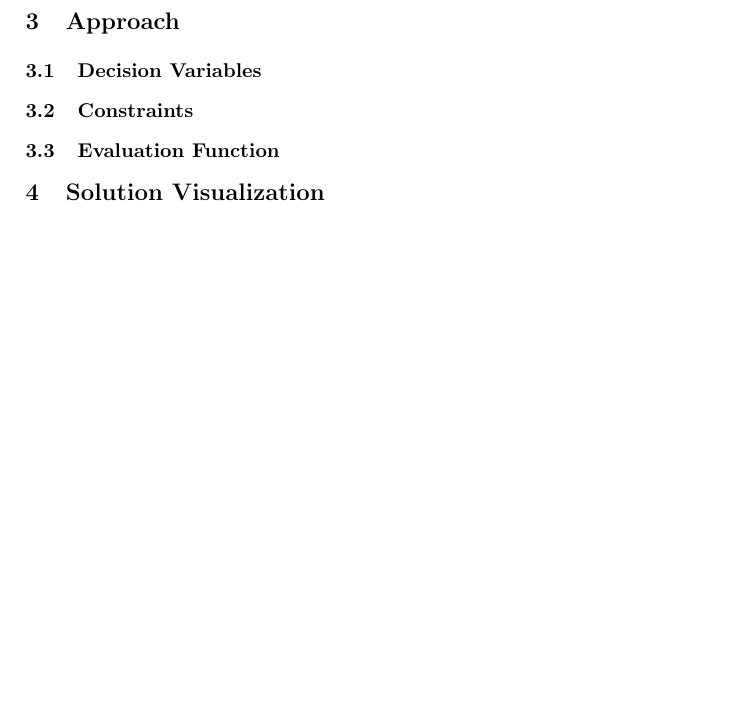
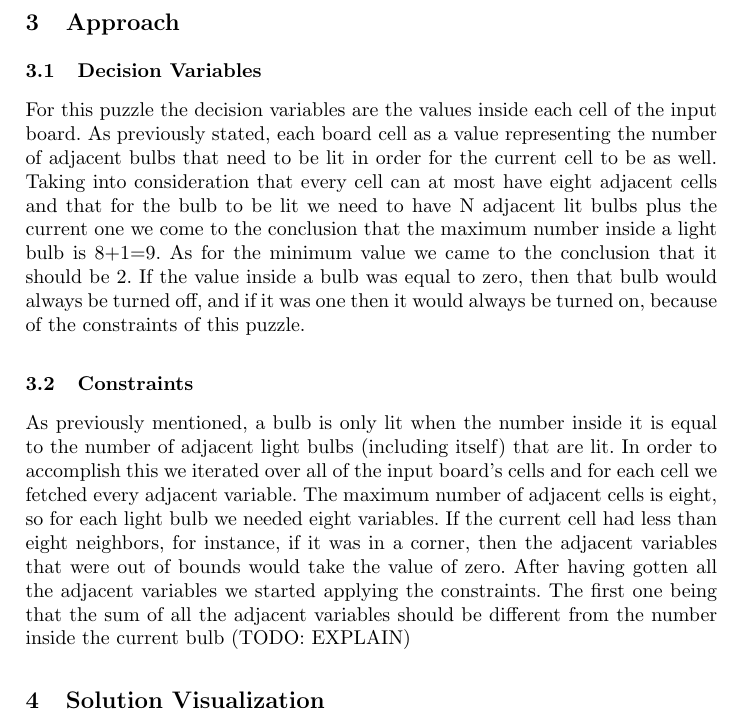
Before and after one commit to joaoalc/PROG-PROJ-publico, a LaTeX paper (proj2/docs/report.tex): part of page 2 of 2 before the commit and part of page 2 of 3 after it, cut so that both start at the same text, the shorter picture padded with empty space. Compiled offline with pdfLaTeX.

Commit message:
more report sections

```diff
--- a/proj2/docs/report.tex
+++ b/proj2/docs/report.tex
@@ -5,6 +5,7 @@
 \documentclass[runningheads]{llncs}
 %
 \usepackage{graphicx}
+\graphicspath{{./images/}}
 % Used for displaying a sample figure. If possible, figure files should
 % be included in EPS format.
 %
@@ -68,9 +69,12 @@ Each lightbulb is on if and only if it's number is equal to the number of lit ne
 \section{Approach}
 
 \subsection{Decision Variables}
+For this puzzle the decision variables are the values inside each cell of the input board. As previously stated, each board cell as a value representing the number of adjacent bulbs that need to be lit in order for the current cell to be as well.
+Taking into consideration that every cell can at most have eight adjacent cells and that for the bulb to be lit we need to have N adjacent lit bulbs plus the current one we come to the conclusion that the maximum number inside a light bulb is 8+1=9. As for the minimum value we came to the conclusion that it should be 2. If the value inside a bulb was equal to zero, then that bulb would always be turned off, and if it was one then it would always be turned on, because of the constraints of this puzzle.
 
 \subsection{Constraints}
-
-\subsection{Evaluation Function}
+As previously mentioned, a bulb is only lit when the number inside it is equal to the number of adjacent light bulbs (including itself) that are lit. In order to accomplish this we iterated over all of the input board's cells and for each cell we fetched every adjacent variable. The maximum number of adjacent cells is eight, so for each light bulb we needed eight variables. If the current cell had less than eight neighbors, for instance, if it was in a corner, then the adjacent variables that were out of bounds would take the value of zero.
+After having gotten all the adjacent variables we started applying the constraints. The first one being that the sum of all the adjacent variables should be different from the number inside the current bulb
+(TODO: EXPLAIN)
 
 \section{Solution Visualization}
```
Also changed, not shown: proj2/docs/report.pdf, proj2/docs/report.tex (11 more changed lines), 4 other files.
